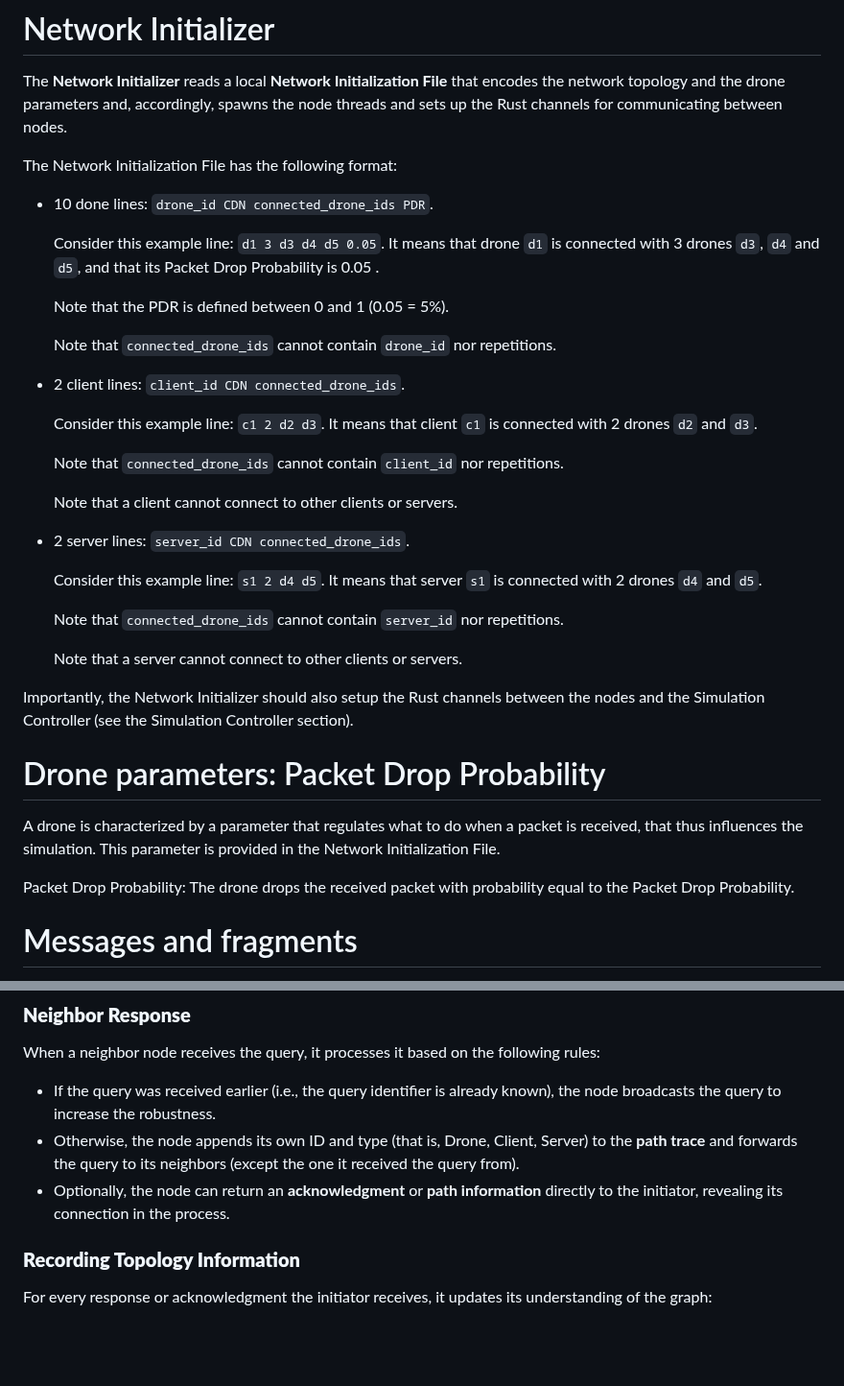
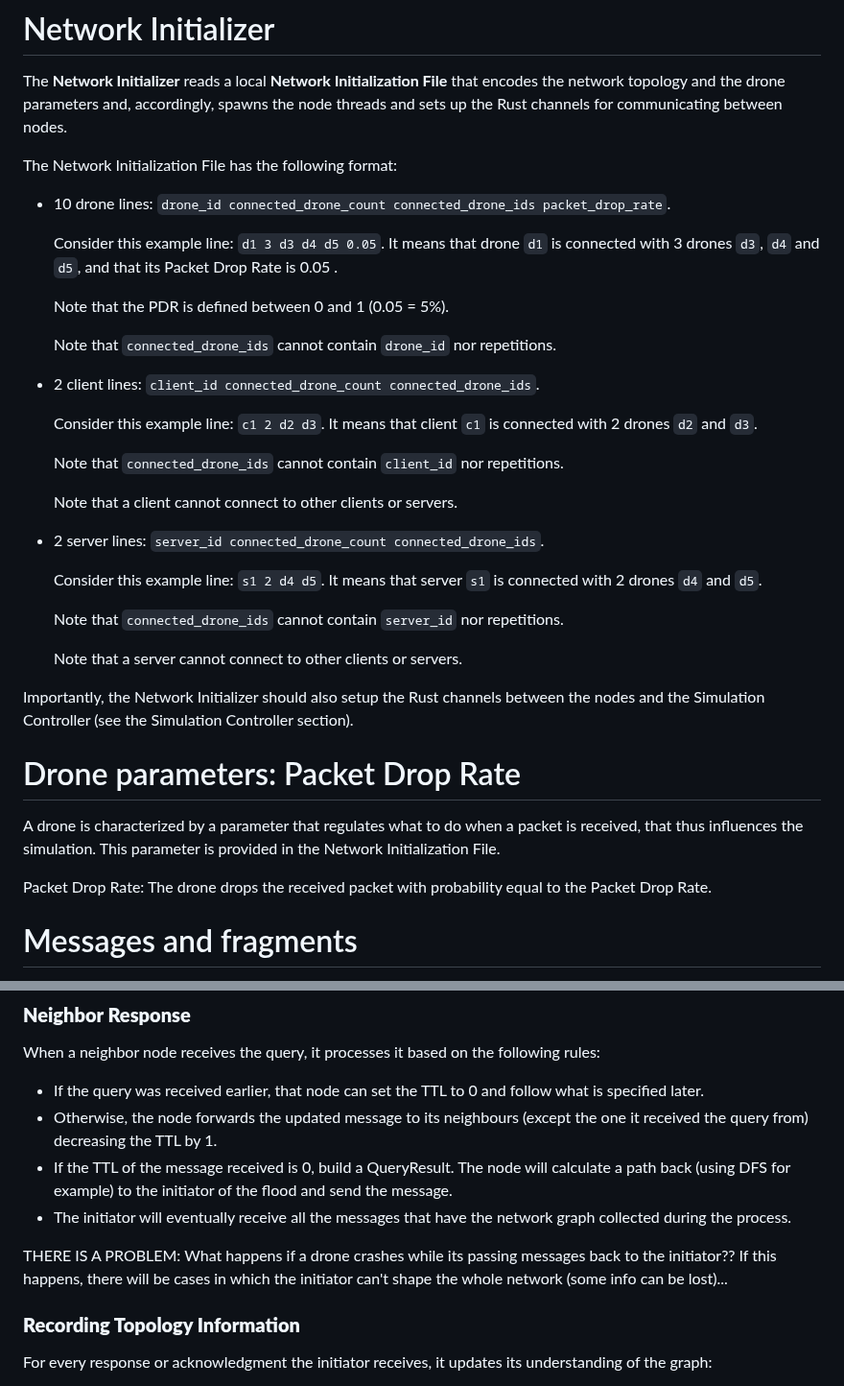
Before and after one commit to CawaAlreadyTaken/uni.advanced_programming.project, a Markdown page: doc/AP-protocol_0.1.md, 2 parts joined by grey strips. Shown at 96% size. Rendered like a GitHub page; blank space fills up the shorter version.

```diff
--- a/doc/AP-protocol_0.1.md
+++ b/doc/AP-protocol_0.1.md
@@ -10,15 +10,15 @@ The **Network Initializer** reads a local **Network Initialization File** that e
 
 The Network Initialization File has the following format:
 
-- 10 done lines: `drone_id CDN connected_drone_ids PDR`.
+- 10 drone lines: `drone_id connected_drone_count connected_drone_ids packet_drop_rate`.
 
-    Consider this example line: `d1 3 d3 d4 d5 0.05`. It means that drone `d1` is connected with 3 drones `d3`, `d4` and `d5`, and that its Packet Drop Probability is 0.05 .
+    Consider this example line: `d1 3 d3 d4 d5 0.05`. It means that drone `d1` is connected with 3 drones `d3`, `d4` and `d5`, and that its Packet Drop Rate is 0.05 .
 
     Note that the PDR is defined between 0 and 1 (0.05 = 5%).
 
     Note that `connected_drone_ids` cannot contain `drone_id` nor repetitions.
 
-- 2 client lines: `client_id CDN connected_drone_ids`.
+- 2 client lines: `client_id connected_drone_count connected_drone_ids`.
 
     Consider this example line: `c1 2 d2 d3`. It means that client `c1` is connected with 2 drones `d2` and `d3`.
 
@@ -26,7 +26,7 @@ The Network Initialization File has the following format:
 
     Note that a client cannot connect to other clients or servers.
 
-- 2 server lines: `server_id CDN connected_drone_ids`.
+- 2 server lines: `server_id connected_drone_count connected_drone_ids`.
 
     Consider this example line: `s1 2 d4 d5`. It means that server `s1` is connected with 2 drones `d4` and `d5`.
 
@@ -34,14 +34,13 @@ The Network Initialization File has the following format:
 
     Note that a server cannot connect to other clients or servers.
 
-
 Importantly, the Network Initializer should also setup the Rust channels between the nodes and the Simulation Controller (see the Simulation Controller section).
 
-# Drone parameters: Packet Drop Probability
+# Drone parameters: Packet Drop Rate
 
 A drone is characterized by a parameter that regulates what to do when a packet is received, that thus influences the simulation. This parameter is provided in the Network Initialization File.
 
-Packet Drop Probability: The drone drops the received packet with probability equal to the Packet Drop Probability.
+Packet Drop Rate: The drone drops the received packet with probability equal to the Packet Drop Rate.
 
 # Messages and fragments
 
@@ -116,9 +143,12 @@ struct Query {
 
 When a neighbor node receives the query, it processes it based on the following rules:
 
-- If the query was received earlier (i.e., the query identifier is already known), the node broadcasts the query to increase the robustness.
-- Otherwise, the node appends its own ID and type (that is, Drone, Client, Server) to the **path trace** and forwards the query to its neighbors (except the one it received the query from).
-- Optionally, the node can return an **acknowledgment** or **path information** directly to the initiator, revealing its connection in the process.
+- If the query was received earlier, that node can set the TTL to 0 and follow what is specified later.
+- Otherwise, the node forwards the updated message to its neighbours (except the one it received the query from) decreasing the TTL by 1.
+- If the TTL of the message received is 0, build a QueryResult. The node will calculate a path back (using DFS for example) to the initiator of the flood and send the message.
+- The initiator will eventually receive all the messages that have the network graph collected during the process.
+
+THERE IS A PROBLEM: What happens if a drone crashes while its passing messages back to the initiator?? If this happens, there will be cases in which the initiator can't shape the whole network (some info can be lost)...
 
 ### **Recording Topology Information**
 
```
Also changed, not shown: other parts of doc/AP-protocol_0.1.md (+41 -13 lines).
